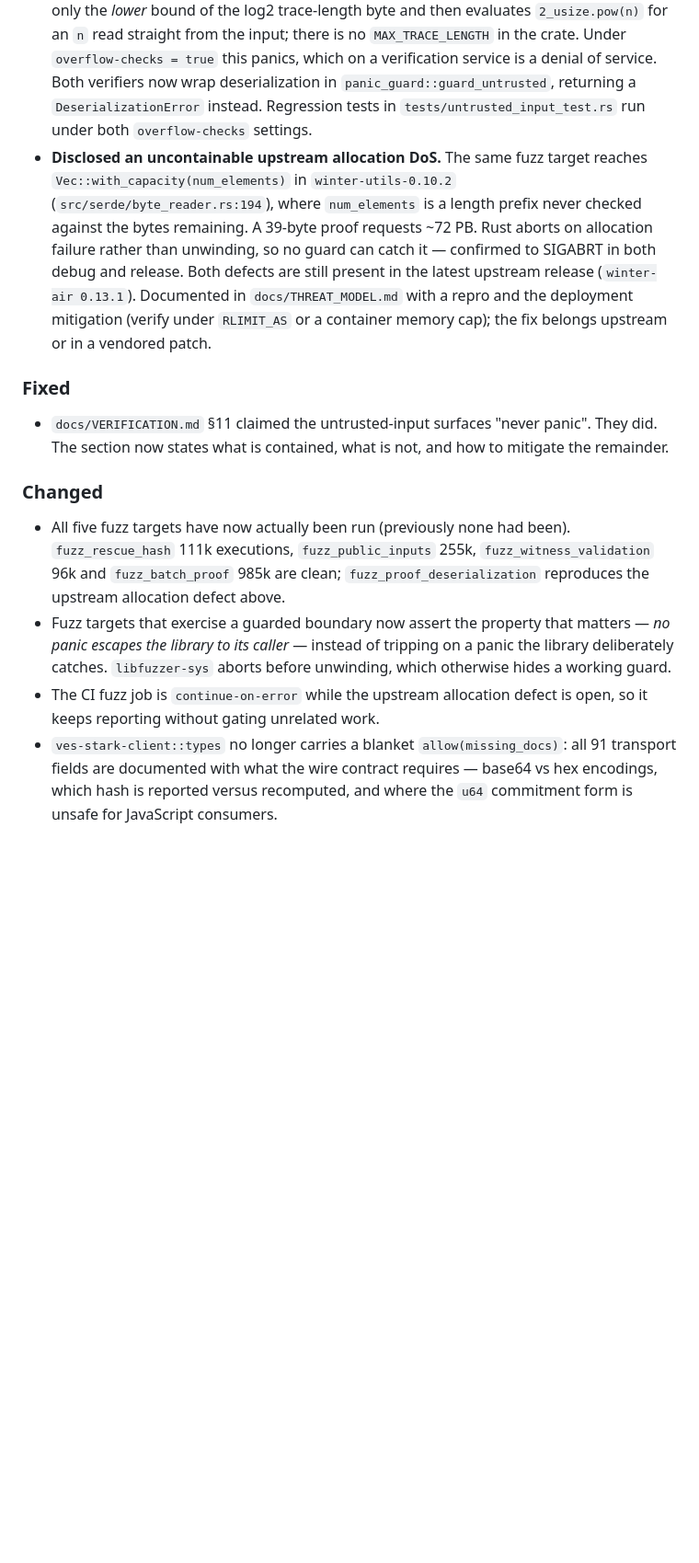
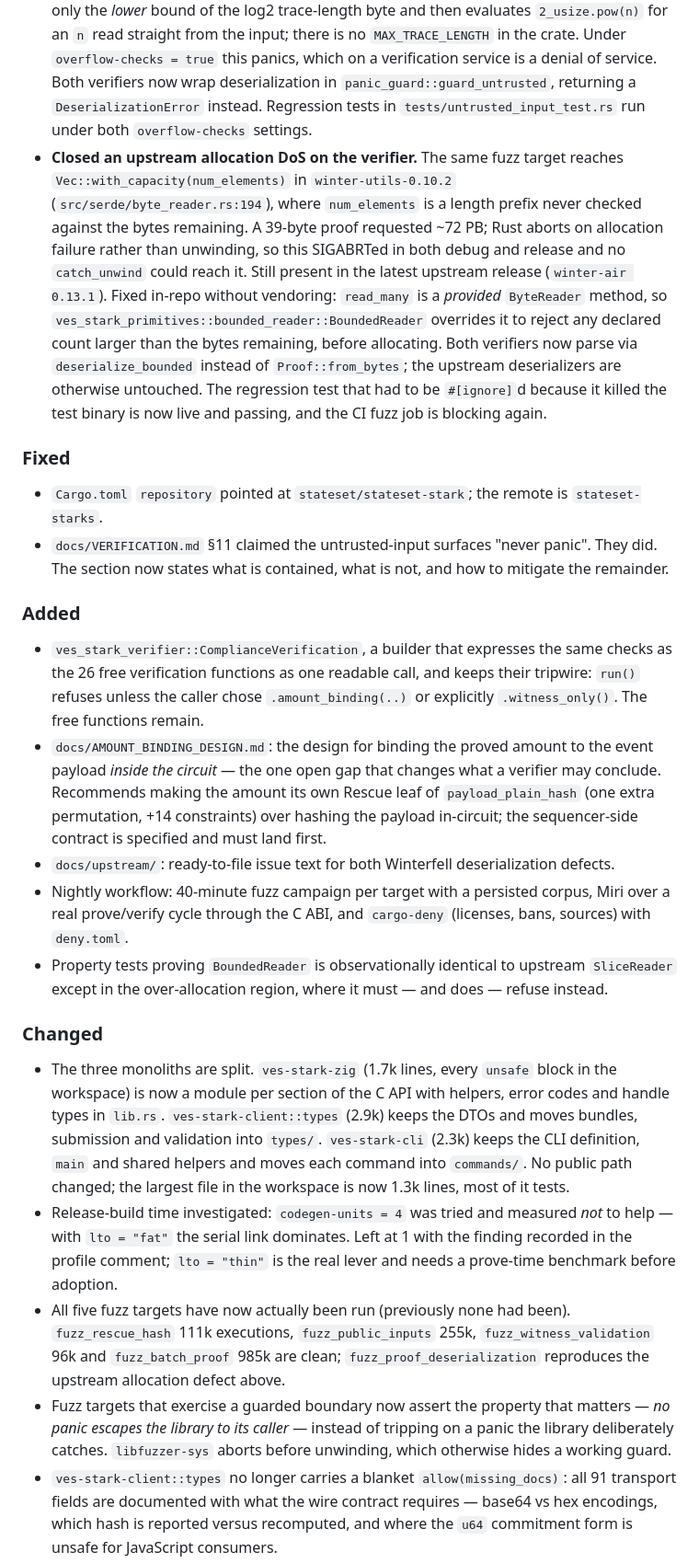
Before and after one commit to stateset/stateset-starks, a Markdown page: CHANGELOG.md, the part around the change. Shown at 92% size. Drawn GitHub-style; blank space fills up the shorter version.

Commit message:
docs(changelog): record the release contents; note the codegen-units finding
codegen-units = 4 was tried and measured not to help (still linking at 78
minutes): with lto = "fat" the serial link dominates. Reverted, finding recorded
in the profile comment.

Co-Authored-By: Claude Opus 5 (1M context) <noreply@anthropic.com>
Claude-Session: https://claude.ai/code/session_0176jbZhV3tewaJWxFesdbXV

```diff
--- a/CHANGELOG.md
+++ b/CHANGELOG.md
@@ -19,30 +19,59 @@ and this project adheres to [Semantic Versioning](https://semver.org/spec/v2.0.0
   Both verifiers now wrap deserialization in `panic_guard::guard_untrusted`, returning a
   `DeserializationError` instead. Regression tests in `tests/untrusted_input_test.rs` run under
   both `overflow-checks` settings.
-- **Disclosed an uncontainable upstream allocation DoS.** The same fuzz target reaches
+- **Closed an upstream allocation DoS on the verifier.** The same fuzz target reaches
   `Vec::with_capacity(num_elements)` in `winter-utils-0.10.2`
   (`src/serde/byte_reader.rs:194`), where `num_elements` is a length prefix never checked against
-  the bytes remaining. A 39-byte proof requests ~72 PB. Rust aborts on allocation failure rather
-  than unwinding, so no guard can catch it — confirmed to SIGABRT in both debug and release. Both
-  defects are still present in the latest upstream release (`winter-air 0.13.1`). Documented in
-  `docs/THREAT_MODEL.md` with a repro and the deployment mitigation (verify under `RLIMIT_AS` or a
-  container memory cap); the fix belongs upstream or in a vendored patch.
+  the bytes remaining. A 39-byte proof requested ~72 PB; Rust aborts on allocation failure rather
+  than unwinding, so this SIGABRTed in both debug and release and no `catch_unwind` could reach it.
+  Still present in the latest upstream release (`winter-air 0.13.1`). Fixed in-repo without
+  vendoring: `read_many` is a *provided* `ByteReader` method, so
+  `ves_stark_primitives::bounded_reader::BoundedReader` overrides it to reject any declared count
+  larger than the bytes remaining, before allocating. Both verifiers now parse via
+  `deserialize_bounded` instead of `Proof::from_bytes`; the upstream deserializers are otherwise
+  untouched. The regression test that had to be `#[ignore]`d because it killed the test binary is
+  now live and passing, and the CI fuzz job is blocking again.
 
 ### Fixed
 
+- `Cargo.toml` `repository` pointed at `stateset/stateset-stark`; the remote is `stateset-starks`.
 - `docs/VERIFICATION.md` §11 claimed the untrusted-input surfaces "never panic". They did. The
   section now states what is contained, what is not, and how to mitigate the remainder.
 
+### Added
+
+- `ves_stark_verifier::ComplianceVerification`, a builder that expresses the same checks as the
+  26 free verification functions as one readable call, and keeps their tripwire: `run()` refuses
+  unless the caller chose `.amount_binding(..)` or explicitly `.witness_only()`. The free functions
+  remain.
+- `docs/AMOUNT_BINDING_DESIGN.md`: the design for binding the proved amount to the event payload
+  *inside the circuit* — the one open gap that changes what a verifier may conclude. Recommends
+  making the amount its own Rescue leaf of `payload_plain_hash` (one extra permutation, +14
+  constraints) over hashing the payload in-circuit; the sequencer-side contract is specified and
+  must land first.
+- `docs/upstream/`: ready-to-file issue text for both Winterfell deserialization defects.
+- Nightly workflow: 40-minute fuzz campaign per target with a persisted corpus, Miri over a real
+  prove/verify cycle through the C ABI, and `cargo-deny` (licenses, bans, sources) with `deny.toml`.
+- Property tests proving `BoundedReader` is observationally identical to upstream `SliceReader`
+  except in the over-allocation region, where it must — and does — refuse instead.
+
 ### Changed
 
+- The three monoliths are split. `ves-stark-zig` (1.7k lines, every `unsafe` block in the
+  workspace) is now a module per section of the C API with helpers, error codes and handle types
+  in `lib.rs`. `ves-stark-client::types` (2.9k) keeps the DTOs and moves bundles, submission and
+  validation into `types/`. `ves-stark-cli` (2.3k) keeps the CLI definition, `main` and shared
+  helpers and moves each command into `commands/`. No public path changed; the largest file in the
+  workspace is now 1.3k lines, most of it tests.
+- Release-build time investigated: `codegen-units = 4` was tried and measured *not* to help — with
+  `lto = "fat"` the serial link dominates. Left at 1 with the finding recorded in the profile
+  comment; `lto = "thin"` is the real lever and needs a prove-time benchmark before adoption.
 - All five fuzz targets have now actually been run (previously none had been). `fuzz_rescue_hash`
   111k executions, `fuzz_public_inputs` 255k, `fuzz_witness_validation` 96k and `fuzz_batch_proof`
   985k are clean; `fuzz_proof_deserialization` reproduces the upstream allocation defect above.
 - Fuzz targets that exercise a guarded boundary now assert the property that matters — *no panic
   escapes the library to its caller* — instead of tripping on a panic the library deliberately
   catches. `libfuzzer-sys` aborts before unwinding, which otherwise hides a working guard.
-- The CI fuzz job is `continue-on-error` while the upstream allocation defect is open, so it keeps
-  reporting without gating unrelated work.
 - `ves-stark-client::types` no longer carries a blanket `allow(missing_docs)`: all 91 transport
   fields are documented with what the wire contract requires — base64 vs hex encodings, which hash
   is reported versus recomputed, and where the `u64` commitment form is unsafe for JavaScript
```
